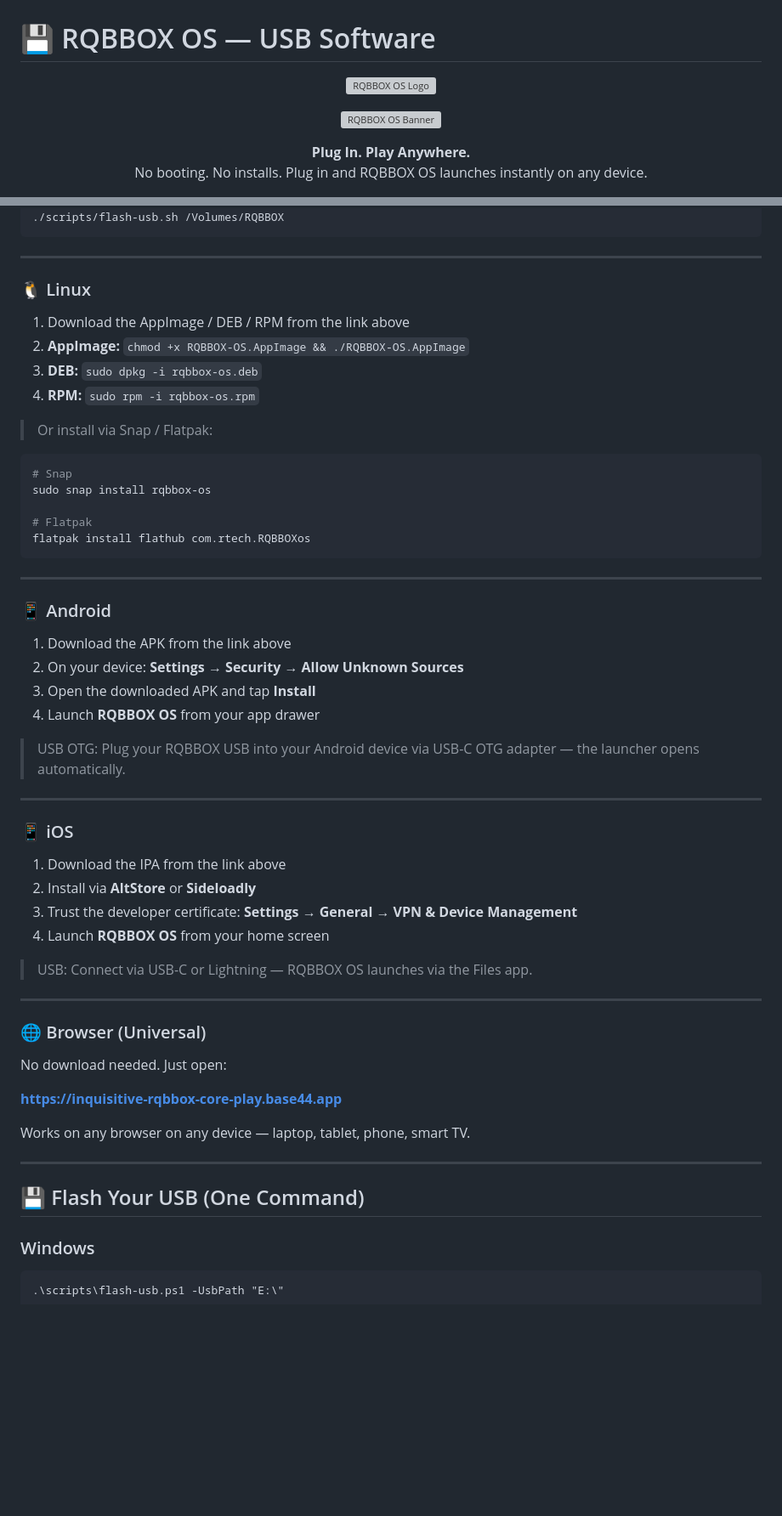
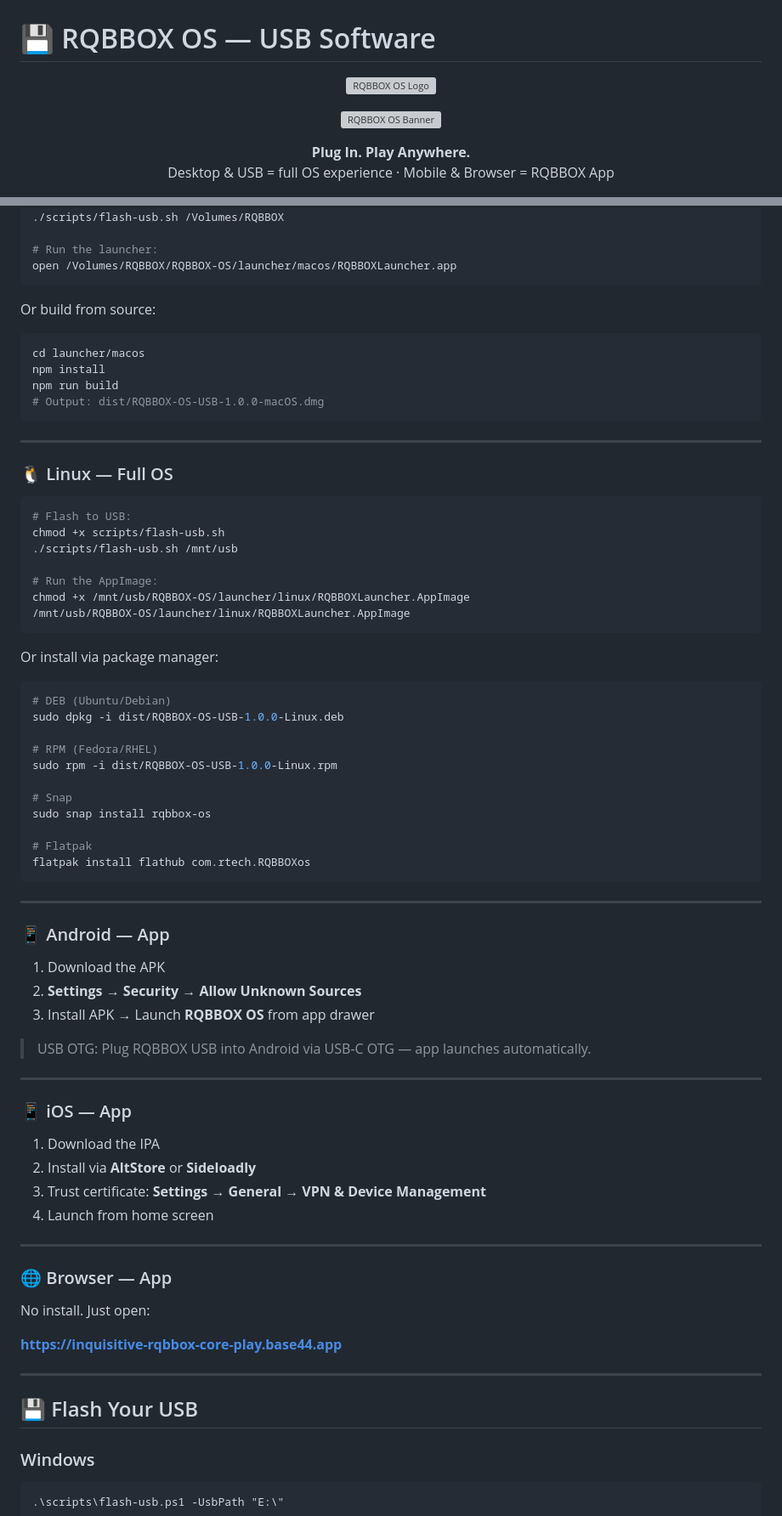
Before and after one commit to Rtech-Rqbbox-os/rqbbox-os, a Markdown page: usb-software/docs/README.md, 2 parts joined by grey strips. Shown at 85% size. Rendered like a GitHub page; blank space fills up the shorter version; grey boxes are pictures that could not be loaded.

````diff
--- a/usb-software/docs/README.md
+++ b/usb-software/docs/README.md
@@ -9,8 +9,8 @@
 </p>
 
 <p align="center">
-  <strong style="color:#00f5ff;">Plug In. Play Anywhere.</strong><br/>
-  No booting. No installs. Plug in and RQBBOX OS launches instantly on any device.
+  <strong>Plug In. Play Anywhere.</strong><br/>
+  Desktop & USB = full OS experience · Mobile & Browser = RQBBOX App
 </p>
 
 <p align="center">
@@ -78,17 +95,37 @@ Open this link on **any device** to launch RQBBOX OS instantly in your browser
 chmod +x scripts/flash-usb.sh
 ./scripts/flash-usb.sh /Volumes/RQBBOX
+
+# Run the launcher:
+open /Volumes/RQBBOX/RQBBOX-OS/launcher/macos/RQBBOXLauncher.app
+```
+Or build from source:
+```bash
+cd launcher/macos
+npm install
+npm run build
+# Output: dist/RQBBOX-OS-USB-1.0.0-macOS.dmg
 ```
 
 ---
 
-### 🐧 Linux
-1. Download the AppImage / DEB / RPM from the link above
-2. **AppImage:** `chmod +x RQBBOX-OS.AppImage && ./RQBBOX-OS.AppImage`
-3. **DEB:** `sudo dpkg -i rqbbox-os.deb`
-4. **RPM:** `sudo rpm -i rqbbox-os.rpm`
+### 🐧 Linux — Full OS
+```bash
+# Flash to USB:
+chmod +x scripts/flash-usb.sh
+./scripts/flash-usb.sh /mnt/usb
 
-> Or install via Snap / Flatpak:
+# Run the AppImage:
+chmod +x /mnt/usb/RQBBOX-OS/launcher/linux/RQBBOXLauncher.AppImage
+/mnt/usb/RQBBOX-OS/launcher/linux/RQBBOXLauncher.AppImage
+```
+Or install via package manager:
 ```bash
+# DEB (Ubuntu/Debian)
+sudo dpkg -i dist/RQBBOX-OS-USB-1.0.0-Linux.deb
+
+# RPM (Fedora/RHEL)
+sudo rpm -i dist/RQBBOX-OS-USB-1.0.0-Linux.rpm
+
 # Snap
 sudo snap install rqbbox-os
 
@@ -98,36 +135,31 @@ flatpak install flathub com.rtech.RQBBOXos
 
 ---
 
-### 📱 Android
-1. Download the APK from the link above
-2. On your device: **Settings → Security → Allow Unknown Sources**
-3. Open the downloaded APK and tap **Install**
-4. Launch **RQBBOX OS** from your app drawer
+### 📱 Android — App
+1. Download the APK
+2. **Settings → Security → Allow Unknown Sources**
+3. Install APK → Launch **RQBBOX OS** from app drawer
 
-> USB OTG: Plug your RQBBOX USB into your Android device via USB-C OTG adapter — the launcher opens automatically.
+> USB OTG: Plug RQBBOX USB into Android via USB-C OTG — app launches automatically.
 
 ---
 
-### 📱 iOS
-1. Download the IPA from the link above
+### 📱 iOS — App
+1. Download the IPA
 2. Install via **AltStore** or **Sideloadly**
-3. Trust the developer certificate: **Settings → General → VPN & Device Management**
-4. Launch **RQBBOX OS** from your home screen
-
-> USB: Connect via USB-C or Lightning — RQBBOX OS launches via the Files app.
+3. Trust certificate: **Settings → General → VPN & Device Management**
+4. Launch from home screen
 
 ---
 
-### 🌐 Browser (Universal)
-No download needed. Just open:
+### 🌐 Browser — App
+No install. Just open:
 
 **[https://inquisitive-rqbbox-core-play.base44.app](https://inquisitive-rqbbox-core-play.base44.app)**
 
-Works on any browser on any device — laptop, tablet, phone, smart TV.
-
 ---
 
-## 💾 Flash Your USB (One Command)
+## 💾 Flash Your USB
 
 ### Windows
 ```powershell
````
Also changed, not shown: other parts of usb-software/docs/README.md (+117 -63 lines).
